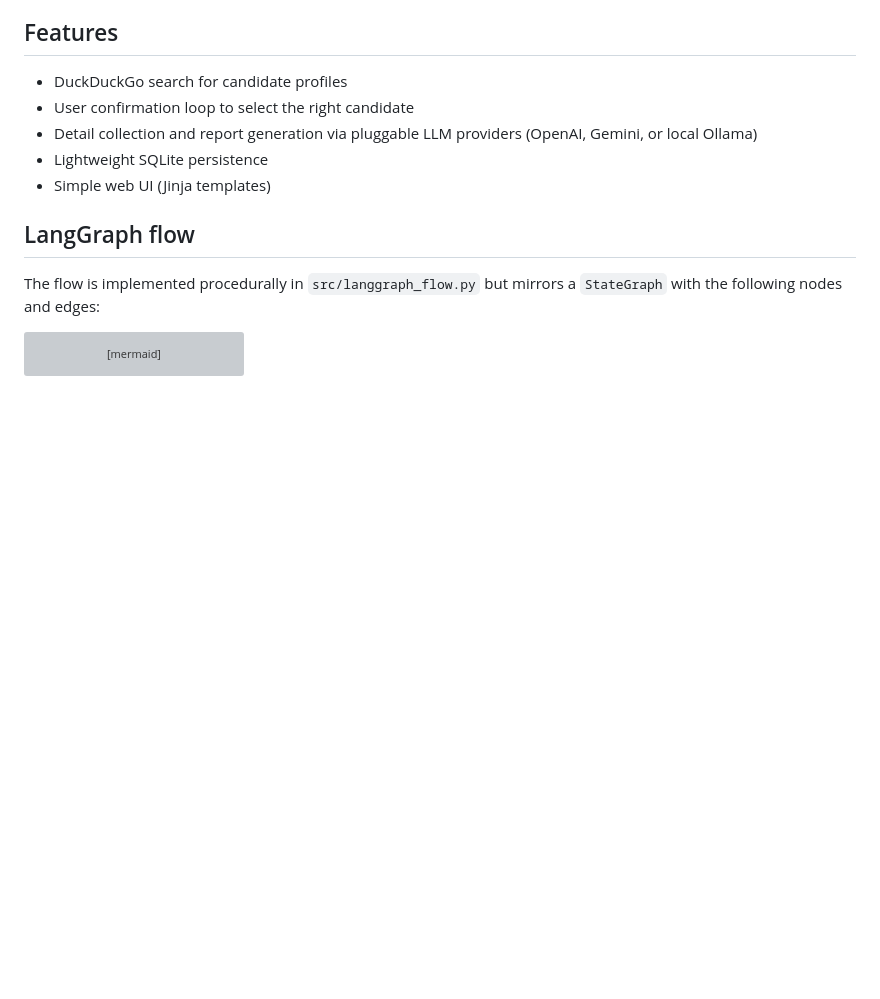
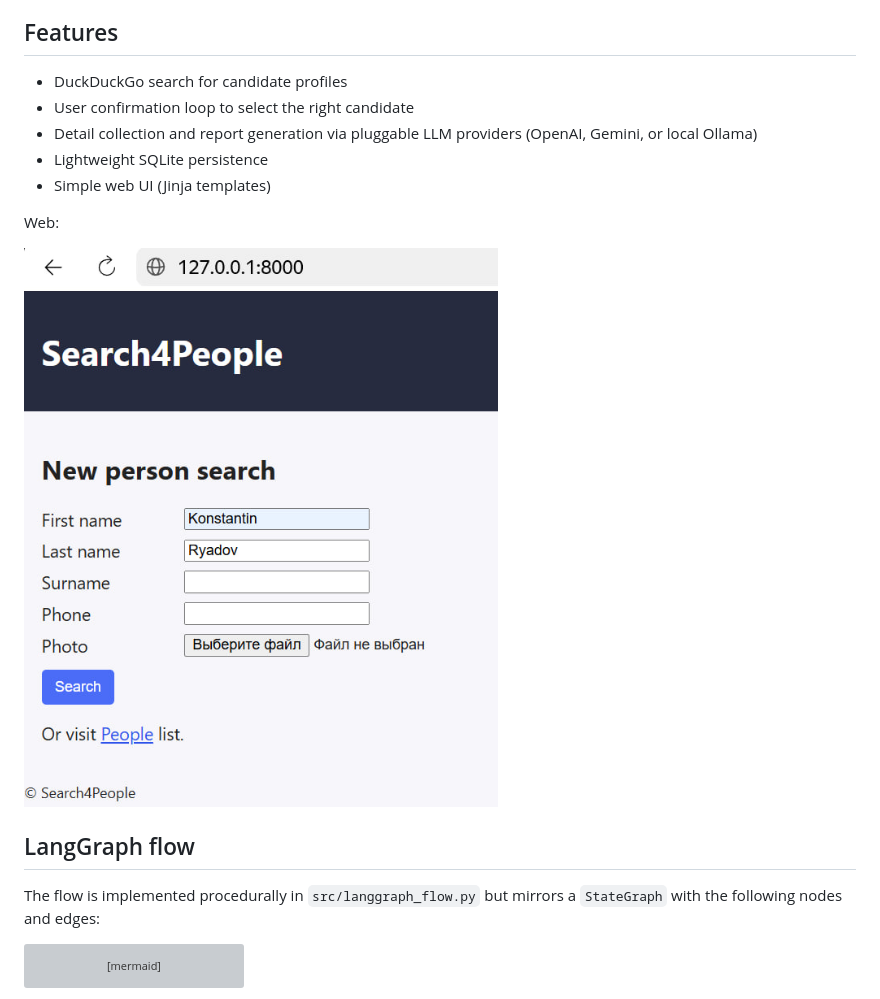
Before and after one commit to kryadov/search4people, a Markdown page: README.md, the part around the change printed below. Drawn GitHub-style; pictures changed too: web.png (added); blank space fills up the shorter version; grey boxes are pictures that could not be loaded.

Commit message:
some fixes + README.md updated

```diff
--- a/README.md
+++ b/README.md
@@ -8,6 +8,10 @@ A minimal FastAPI app that helps search for a person's public presence, confirm
 - Detail collection and report generation via pluggable LLM providers (OpenAI, Gemini, or local Ollama)
 - Lightweight SQLite persistence
 - Simple web UI (Jinja templates)
+
+Web:
+
+![img_1.png](web.png)
 
 ## LangGraph flow
 The flow is implemented procedurally in `src/langgraph_flow.py` but mirrors a `StateGraph` with the following nodes and edges:
```
Also changed, not shown: other parts of README.md (+33 -0 lines).
